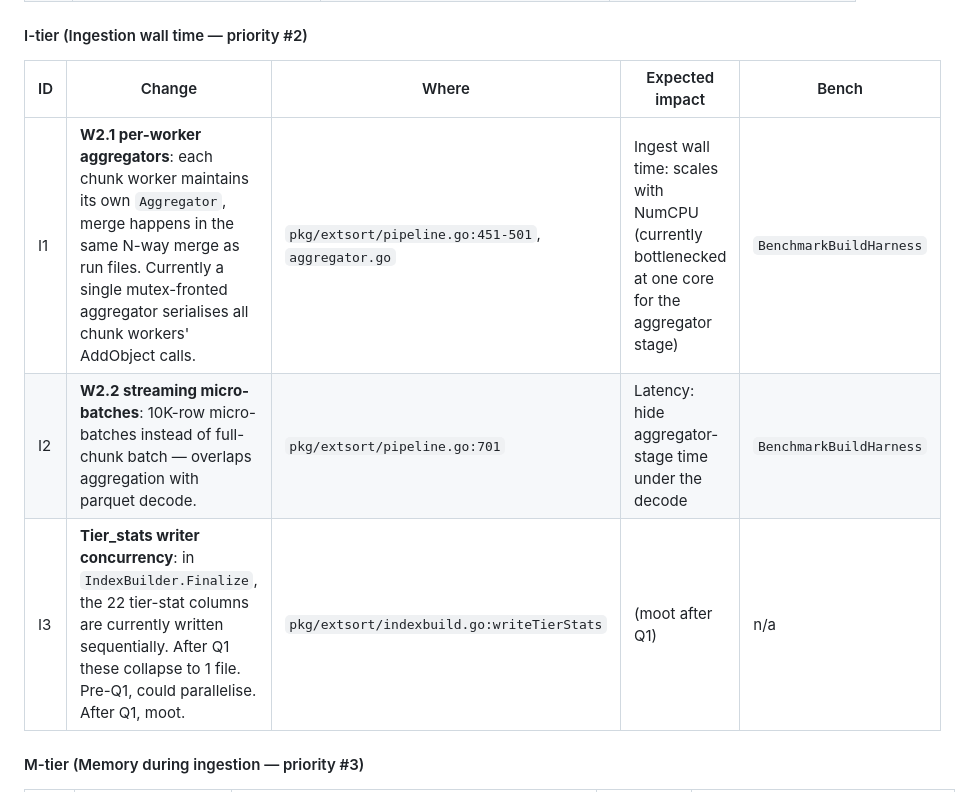
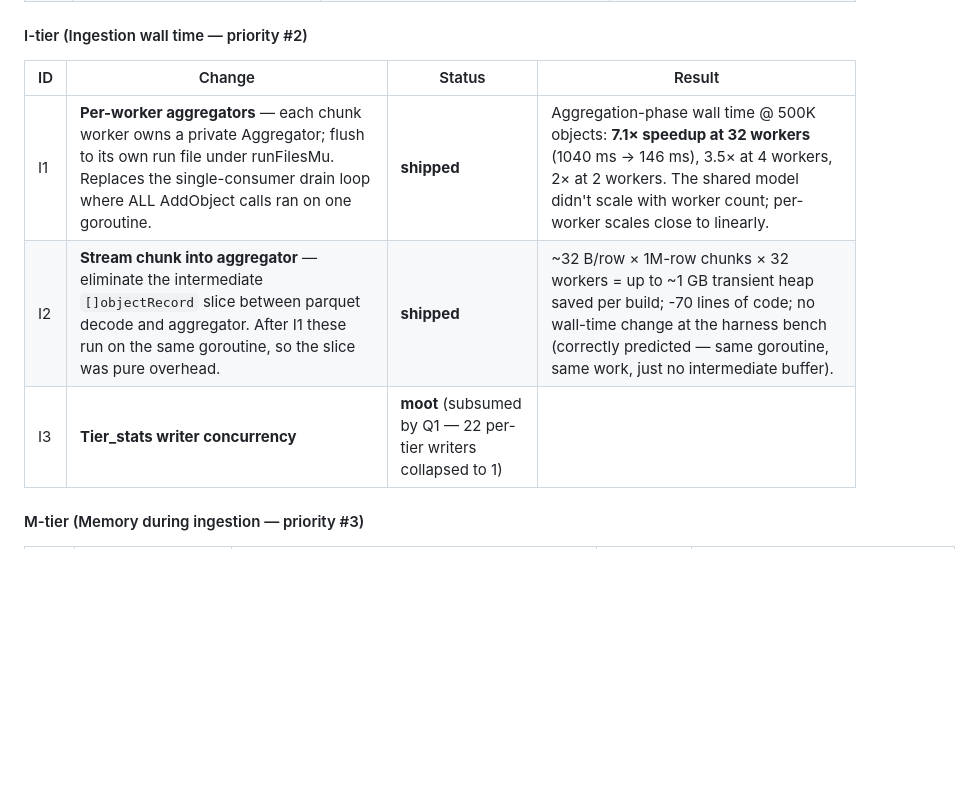
Before and after one commit to eunmann/s3-inv-db, a Markdown page: docs/ingestion-enhancements.md, the part around the change. Rendered like a GitHub page; blank space fills up the shorter version.

Commit message:
docs: mark I-tier (ingestion-time) work as shipped
I1 (per-worker aggregators) shipped: 7.1× speedup at 32 workers
on the aggregation phase. The shared-aggregator model didn't scale
beyond 1× regardless of worker count.

I2 (stream chunk into aggregator) shipped: eliminates the
intermediate []objectRecord slice between parquet decode and the
aggregator AddObject loop. ~1 GB transient heap saved per build
at 32 workers × 1M-row chunks.

I3 (tier_stats writer concurrency) marked moot — Q1's row-major
tier_stats collapsed the 22 per-tier writers into 1, so there's
nothing left to parallelise on that path.

Co-Authored-By: Claude Opus 4.7 (1M context) <noreply@anthropic.com>

```diff
--- a/docs/ingestion-enhancements.md
+++ b/docs/ingestion-enhancements.md
@@ -168,11 +168,11 @@ The MPHF mmap work (W2.3a/b/c) and subtree mmap (Random-Disk arrays) were measur
 
 #### I-tier (Ingestion wall time — priority #2)
 
-| ID  | Change | Where | Expected impact | Bench |
-|-----|--------|-------|-----------------|-------|
-| I1  | **W2.1 per-worker aggregators**: each chunk worker maintains its own `Aggregator`, merge happens in the same N-way merge as run files. Currently a single mutex-fronted aggregator serialises all chunk workers' AddObject calls. | `pkg/extsort/pipeline.go:451-501`, `aggregator.go` | Ingest wall time: scales with NumCPU (currently bottlenecked at one core for the aggregator stage) | `BenchmarkBuildHarness` |
-| I2  | **W2.2 streaming micro-batches**: 10K-row micro-batches instead of full-chunk batch — overlaps aggregation with parquet decode. | `pkg/extsort/pipeline.go:701` | Latency: hide aggregator-stage time under the decode | `BenchmarkBuildHarness` |
-| I3  | **Tier_stats writer concurrency**: in `IndexBuilder.Finalize`, the 22 tier-stat columns are currently written sequentially. After Q1 these collapse to 1 file. Pre-Q1, could parallelise. After Q1, moot. | `pkg/extsort/indexbuild.go:writeTierStats` | (moot after Q1) | n/a |
+| ID  | Change | Status | Result |
+|-----|--------|--------|--------|
+| I1  | **Per-worker aggregators** — each chunk worker owns a private Aggregator; flush to its own run file under runFilesMu. Replaces the single-consumer drain loop where ALL AddObject calls ran on one goroutine. | **shipped** | Aggregation-phase wall time @ 500K objects: **7.1× speedup at 32 workers** (1040 ms → 146 ms), 3.5× at 4 workers, 2× at 2 workers. The shared model didn't scale with worker count; per-worker scales close to linearly. |
+| I2  | **Stream chunk into aggregator** — eliminate the intermediate `[]objectRecord` slice between parquet decode and aggregator. After I1 these run on the same goroutine, so the slice was pure overhead. | **shipped** | ~32 B/row × 1M-row chunks × 32 workers = up to ~1 GB transient heap saved per build; -70 lines of code; no wall-time change at the harness bench (correctly predicted — same goroutine, same work, just no intermediate buffer). |
+| I3  | **Tier_stats writer concurrency** | **moot** (subsumed by Q1 — 22 per-tier writers collapsed to 1) |
 
 #### M-tier (Memory during ingestion — priority #3)
 
```
